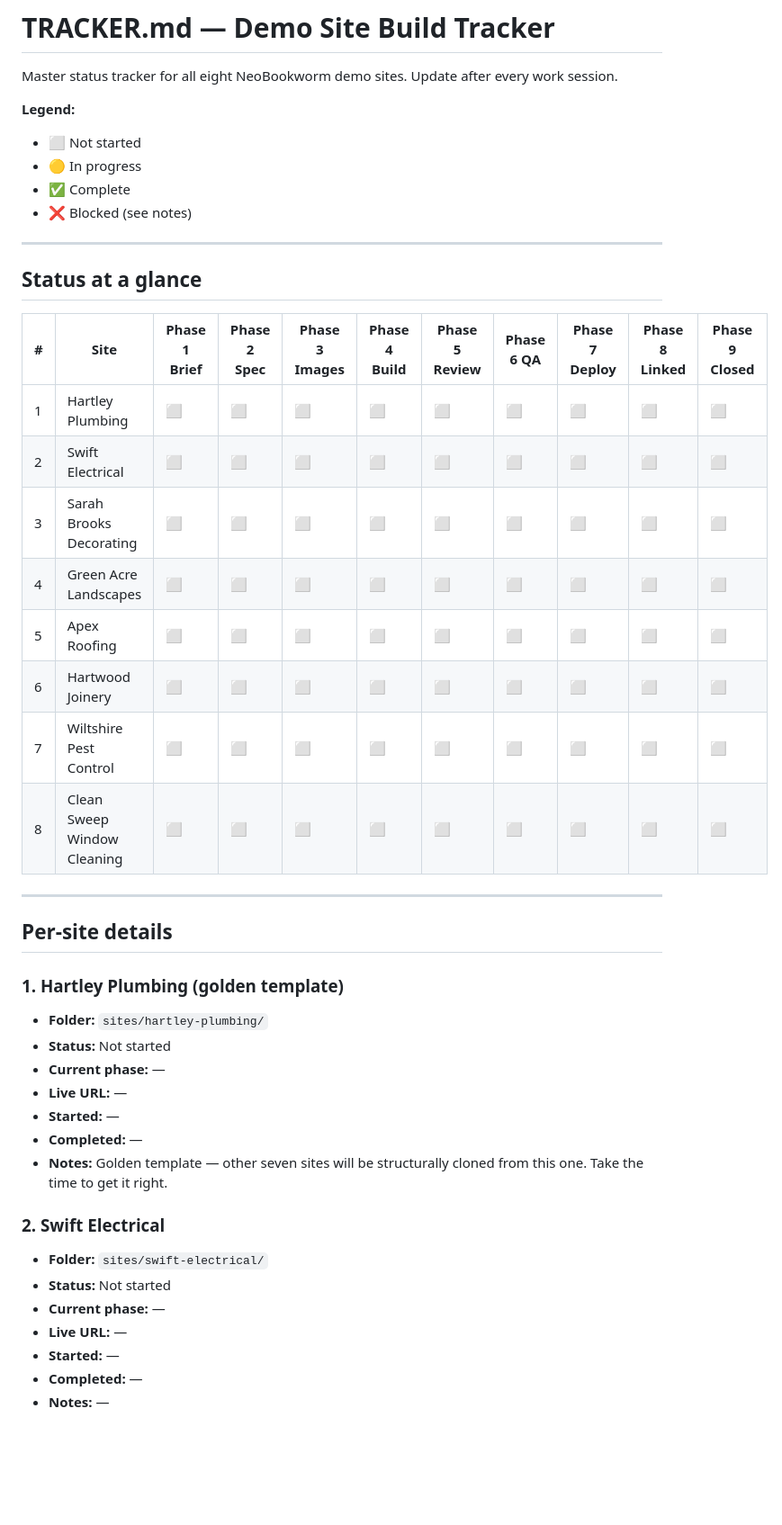
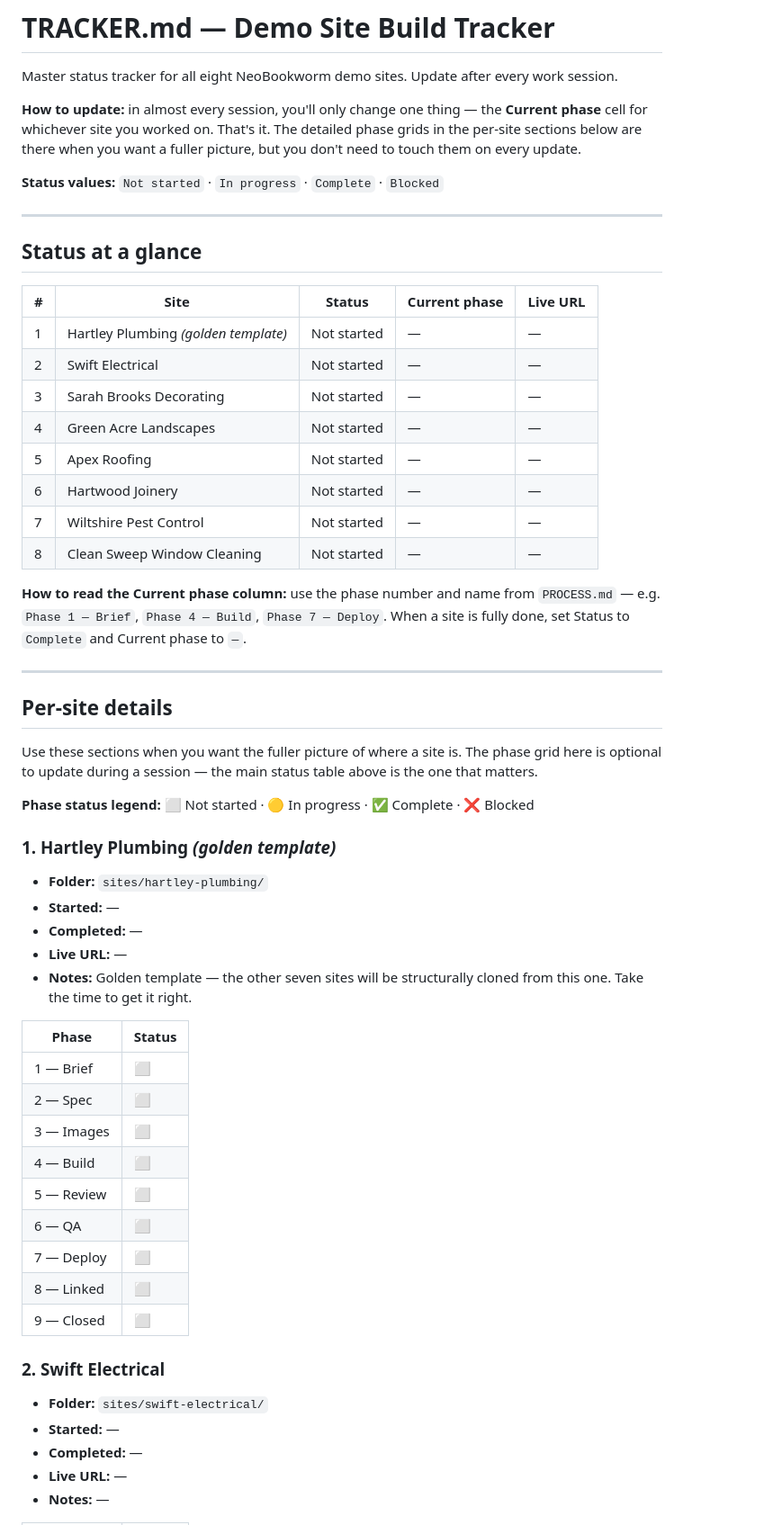
Before and after one commit to NickBarrett66/neobookworm-demos, a Markdown page: TRACKER.md, the part around one of its changes. Shown at 90% size. GitHub-like rendering; blank space fills up the shorter version.

```diff
--- a/TRACKER.md
+++ b/TRACKER.md
@@ -2,47 +2,59 @@
 
 Master status tracker for all eight NeoBookworm demo sites. Update after every work session.
 
-**Legend:**
-- ⬜ Not started
-- 🟡 In progress
-- ✅ Complete
-- ❌ Blocked (see notes)
+**How to update:** in almost every session, you'll only change one thing — the **Current phase** cell for whichever site you worked on. That's it. The detailed phase grids in the per-site sections below are there when you want a fuller picture, but you don't need to touch them on every update.
+
+**Status values:** `Not started` · `In progress` · `Complete` · `Blocked`
 
 ---
 
 ## Status at a glance
 
-| # | Site | Phase 1 Brief | Phase 2 Spec | Phase 3 Images | Phase 4 Build | Phase 5 Review | Phase 6 QA | Phase 7 Deploy | Phase 8 Linked | Phase 9 Closed |
-|---|---|---|---|---|---|---|---|---|---|---|
-| 1 | Hartley Plumbing | ⬜ | ⬜ | ⬜ | ⬜ | ⬜ | ⬜ | ⬜ | ⬜ | ⬜ |
-| 2 | Swift Electrical | ⬜ | ⬜ | ⬜ | ⬜ | ⬜ | ⬜ | ⬜ | ⬜ | ⬜ |
-| 3 | Sarah Brooks Decorating | ⬜ | ⬜ | ⬜ | ⬜ | ⬜ | ⬜ | ⬜ | ⬜ | ⬜ |
-| 4 | Green Acre Landscapes | ⬜ | ⬜ | ⬜ | ⬜ | ⬜ | ⬜ | ⬜ | ⬜ | ⬜ |
-| 5 | Apex Roofing | ⬜ | ⬜ | ⬜ | ⬜ | ⬜ | ⬜ | ⬜ | ⬜ | ⬜ |
-| 6 | Hartwood Joinery | ⬜ | ⬜ | ⬜ | ⬜ | ⬜ | ⬜ | ⬜ | ⬜ | ⬜ |
-| 7 | Wiltshire Pest Control | ⬜ | ⬜ | ⬜ | ⬜ | ⬜ | ⬜ | ⬜ | ⬜ | ⬜ |
-| 8 | Clean Sweep Window Cleaning | ⬜ | ⬜ | ⬜ | ⬜ | ⬜ | ⬜ | ⬜ | ⬜ | ⬜ |
+| # | Site | Status | Current phase | Live URL |
+|---|---|---|---|---|
+| 1 | Hartley Plumbing *(golden template)* | Not started | — | — |
+| 2 | Swift Electrical | Not started | — | — |
+| 3 | Sarah Brooks Decorating | Not started | — | — |
+| 4 | Green Acre Landscapes | Not started | — | — |
+| 5 | Apex Roofing | Not started | — | — |
+| 6 | Hartwood Joinery | Not started | — | — |
+| 7 | Wiltshire Pest Control | Not started | — | — |
+| 8 | Clean Sweep Window Cleaning | Not started | — | — |
+
+**How to read the Current phase column:** use the phase number and name from `PROCESS.md` — e.g. `Phase 1 — Brief`, `Phase 4 — Build`, `Phase 7 — Deploy`. When a site is fully done, set Status to `Complete` and Current phase to `—`.
 
 ---
 
 ## Per-site details
 
-### 1. Hartley Plumbing (golden template)
+Use these sections when you want the fuller picture of where a site is. The phase grid here is optional to update during a session — the main status table above is the one that matters.
+
+**Phase status legend:** ⬜ Not started · 🟡 In progress · ✅ Complete · ❌ Blocked
+
+### 1. Hartley Plumbing *(golden template)*
 
 - **Folder:** `sites/hartley-plumbing/`
-- **Status:** Not started
-- **Current phase:** —
-- **Live URL:** —
 - **Started:** —
 - **Completed:** —
-- **Notes:** Golden template — other seven sites will be structurally cloned from this one. Take the time to get it right.
+- **Live URL:** —
+- **Notes:** Golden template — the other seven sites will be structurally cloned from this one. Take the time to get it right.
+
+| Phase | Status |
+|---|---|
+| 1 — Brief | ⬜ |
+| 2 — Spec | ⬜ |
+| 3 — Images | ⬜ |
+| 4 — Build | ⬜ |
+| 5 — Review | ⬜ |
+| 6 — QA | ⬜ |
+| 7 — Deploy | ⬜ |
+| 8 — Linked | ⬜ |
+| 9 — Closed | ⬜ |
 
 ### 2. Swift Electrical
 
 - **Folder:** `sites/swift-electrical/`
-- **Status:** Not started
-- **Current phase:** —
-- **Live URL:** —
 - **Started:** —
 - **Completed:** —
+- **Live URL:** —
 - **Notes:** —
```
Also changed, not shown: other parts of TRACKER.md (+115 -33 lines).
